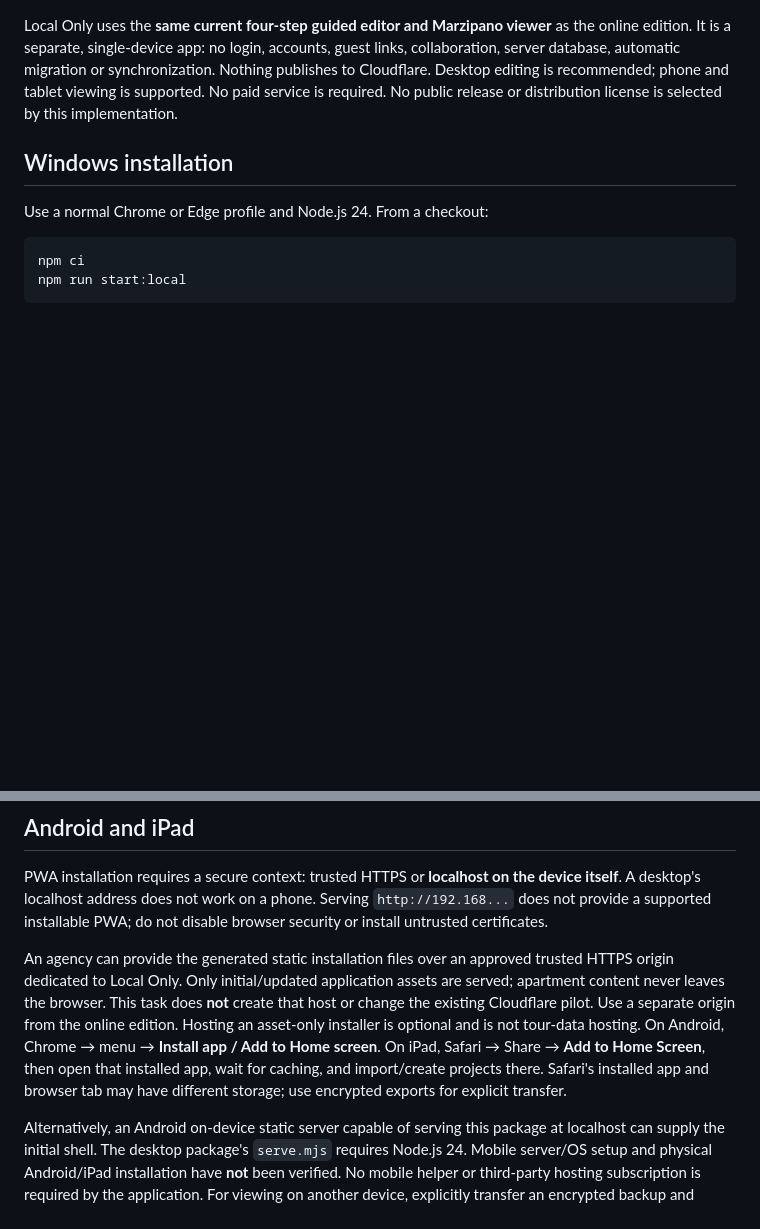
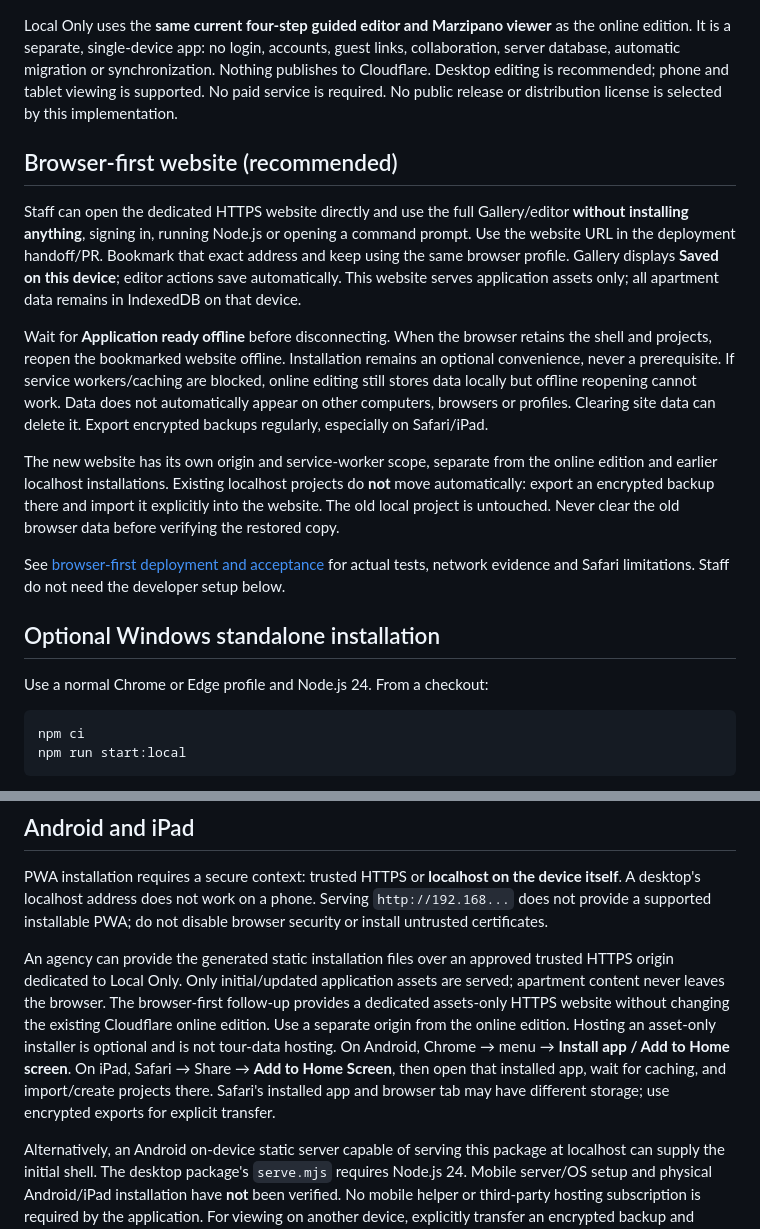
Before and after one commit to khisanthax/Supported-Housing-Virtual-Tours, a Markdown page: LOCAL-ONLY.md, 2 parts joined by grey strips. Rendered like a GitHub page; blank space fills up the shorter version.

```diff
--- a/LOCAL-ONLY.md
+++ b/LOCAL-ONLY.md
@@ -2,7 +2,17 @@
 
 Local Only uses the **same current four-step guided editor and Marzipano viewer** as the online edition. It is a separate, single-device app: no login, accounts, guest links, collaboration, server database, automatic migration or synchronization. Nothing publishes to Cloudflare. Desktop editing is recommended; phone and tablet viewing is supported. No paid service is required. No public release or distribution license is selected by this implementation.
 
-## Windows installation
+## Browser-first website (recommended)
+
+Staff can open the dedicated HTTPS website directly and use the full Gallery/editor **without installing anything**, signing in, running Node.js or opening a command prompt. Use the website URL in the deployment handoff/PR. Bookmark that exact address and keep using the same browser profile. Gallery displays **Saved on this device**; editor actions save automatically. This website serves application assets only; all apartment data remains in IndexedDB on that device.
+
+Wait for **Application ready offline** before disconnecting. When the browser retains the shell and projects, reopen the bookmarked website offline. Installation remains an optional convenience, never a prerequisite. If service workers/caching are blocked, online editing still stores data locally but offline reopening cannot work. Data does not automatically appear on other computers, browsers or profiles. Clearing site data can delete it. Export encrypted backups regularly, especially on Safari/iPad.
+
+The new website has its own origin and service-worker scope, separate from the online edition and earlier localhost installations. Existing localhost projects do **not** move automatically: export an encrypted backup there and import it explicitly into the website. The old local project is untouched. Never clear the old browser data before verifying the restored copy.
+
+See [browser-first deployment and acceptance](LOCAL-BROWSER.md) for actual tests, network evidence and Safari limitations. Staff do not need the developer setup below.
+
+## Optional Windows standalone installation
 
 Use a normal Chrome or Edge profile and Node.js 24. From a checkout:
 
@@ -25,7 +35,7 @@ Extract `Virtual-Tours-Local-Only-private.zip`, open its `Virtual-Tours-Local` f
 
 PWA installation requires a secure context: trusted HTTPS or **localhost on the device itself**. A desktop's localhost address does not work on a phone. Serving `http://192.168...` does not provide a supported installable PWA; do not disable browser security or install untrusted certificates.
 
-An agency can provide the generated static installation files over an approved trusted HTTPS origin dedicated to Local Only. Only initial/updated application assets are served; apartment content never leaves the browser. This task does **not** create that host or change the existing Cloudflare pilot. Use a separate origin from the online edition. Hosting an asset-only installer is optional and is not tour-data hosting. On Android, Chrome → menu → **Install app / Add to Home screen**. On iPad, Safari → Share → **Add to Home Screen**, then open that installed app, wait for caching, and import/create projects there. Safari's installed app and browser tab may have different storage; use encrypted exports for explicit transfer.
+An agency can provide the generated static installation files over an approved trusted HTTPS origin dedicated to Local Only. Only initial/updated application assets are served; apartment content never leaves the browser. The browser-first follow-up provides a dedicated assets-only HTTPS website without changing the existing Cloudflare online edition. Use a separate origin from the online edition. Hosting an asset-only installer is optional and is not tour-data hosting. On Android, Chrome → menu → **Install app / Add to Home screen**. On iPad, Safari → Share → **Add to Home Screen**, then open that installed app, wait for caching, and import/create projects there. Safari's installed app and browser tab may have different storage; use encrypted exports for explicit transfer.
 
 Alternatively, an Android on-device static server capable of serving this package at localhost can supply the initial shell. The desktop package's `serve.mjs` requires Node.js 24. Mobile server/OS setup and physical Android/iPad installation have **not** been verified. No mobile helper or third-party hosting subscription is required by the application. For viewing on another device, explicitly transfer an encrypted backup and restore it on that device; there is no shared catalog.
 
```
Also changed, not shown: LOCAL-BROWSER.md (added, +56 -0 lines), LOGBOOK.md (+6 -0 lines), README.md (+1 -1 lines), docs/browser-first/connect.png (added), docs/browser-first/gallery.png (added), docs/browser-first/offline.png (added), docs/browser-first/upload.png (added), 10 other files.
